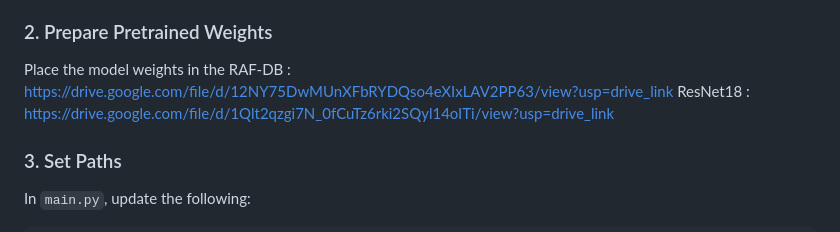
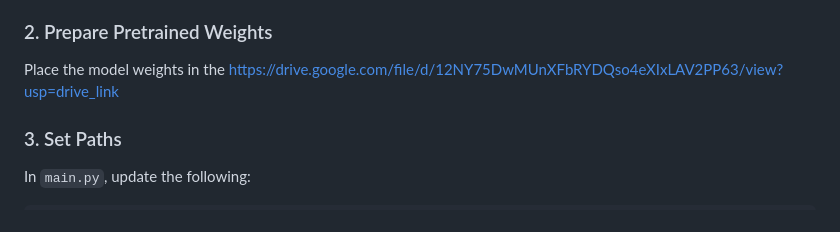
Before and after one commit to jungyu0413/NLA, a Markdown page: README.md, the part around the change. Rendered like a GitHub page.

````diff
--- a/README.md
+++ b/README.md
@@ -41,9 +41,7 @@ Facial expression recognition (FER) remains a challenging task due to label ambi
 - [FERPlus](https://www.microsoft.com/en-us/research/project/ferplus-dataset/)
 
 ### 2. Prepare Pretrained Weights
-Place the model weights in the
-RAF-DB : https://drive.google.com/file/d/12NY75DwMUnXFbRYDQso4eXIxLAV2PP63/view?usp=drive_link
-ResNet18 : https://drive.google.com/file/d/1Qlt2qzgi7N_0fCuTz6rki2SQyl14oITi/view?usp=drive_link
+Place the model weights in the https://drive.google.com/file/d/12NY75DwMUnXFbRYDQso4eXIxLAV2PP63/view?usp=drive_link
 ### 3. Set Paths
 In `main.py`, update the following:
 ```python
````
